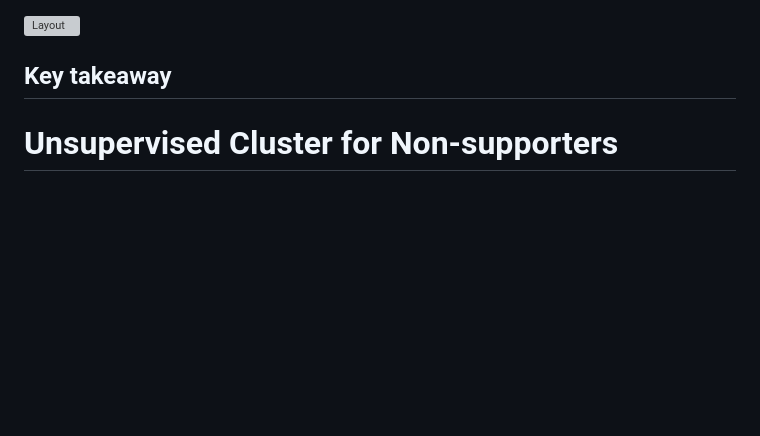
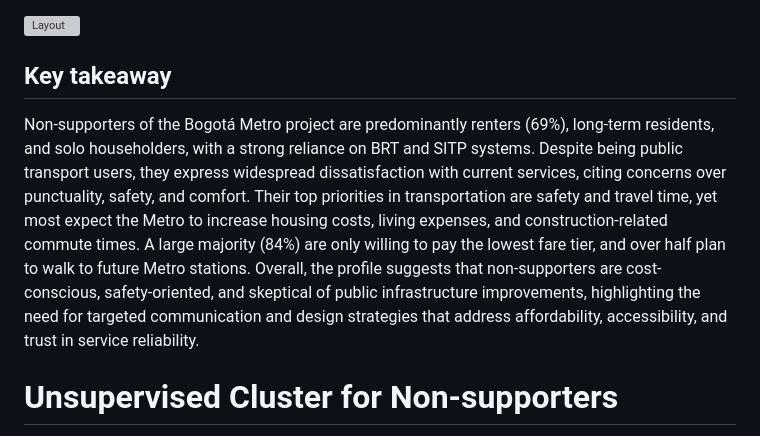
Before and after one commit to MUSA-Zhanchao/explortary-metro, a Markdown page: README.md, the part around the change. Rendered like a GitHub page; blank space fills up the shorter version; grey boxes are pictures that could not be loaded.

Commit message:
updated key takeaway for non-support portrait

```diff
--- a/README.md
+++ b/README.md
@@ -117,6 +117,7 @@ The bivariate analysis of the Bogotá Metro survey reveals meaningful relationsh
 ![Layout](https://github.com/user-attachments/assets/4f755e08-97f7-4762-88ea-05405bc70f8b)
 
 ## Key takeaway
+Non-supporters of the Bogotá Metro project are predominantly renters (69%), long-term residents, and solo householders, with a strong reliance on BRT and SITP systems. Despite being public transport users, they express widespread dissatisfaction with current services, citing concerns over punctuality, safety, and comfort. Their top priorities in transportation are safety and travel time, yet most expect the Metro to increase housing costs, living expenses, and construction-related commute times. A large majority (84%) are only willing to pay the lowest fare tier, and over half plan to walk to future Metro stations. Overall, the profile suggests that non-supporters are cost-conscious, safety-oriented, and skeptical of public infrastructure improvements, highlighting the need for targeted communication and design strategies that address affordability, accessibility, and trust in service reliability.
 
 # Unsupervised Cluster for Non-supporters
 - Primary targeted question (Metro Perception): P87-P101
```
